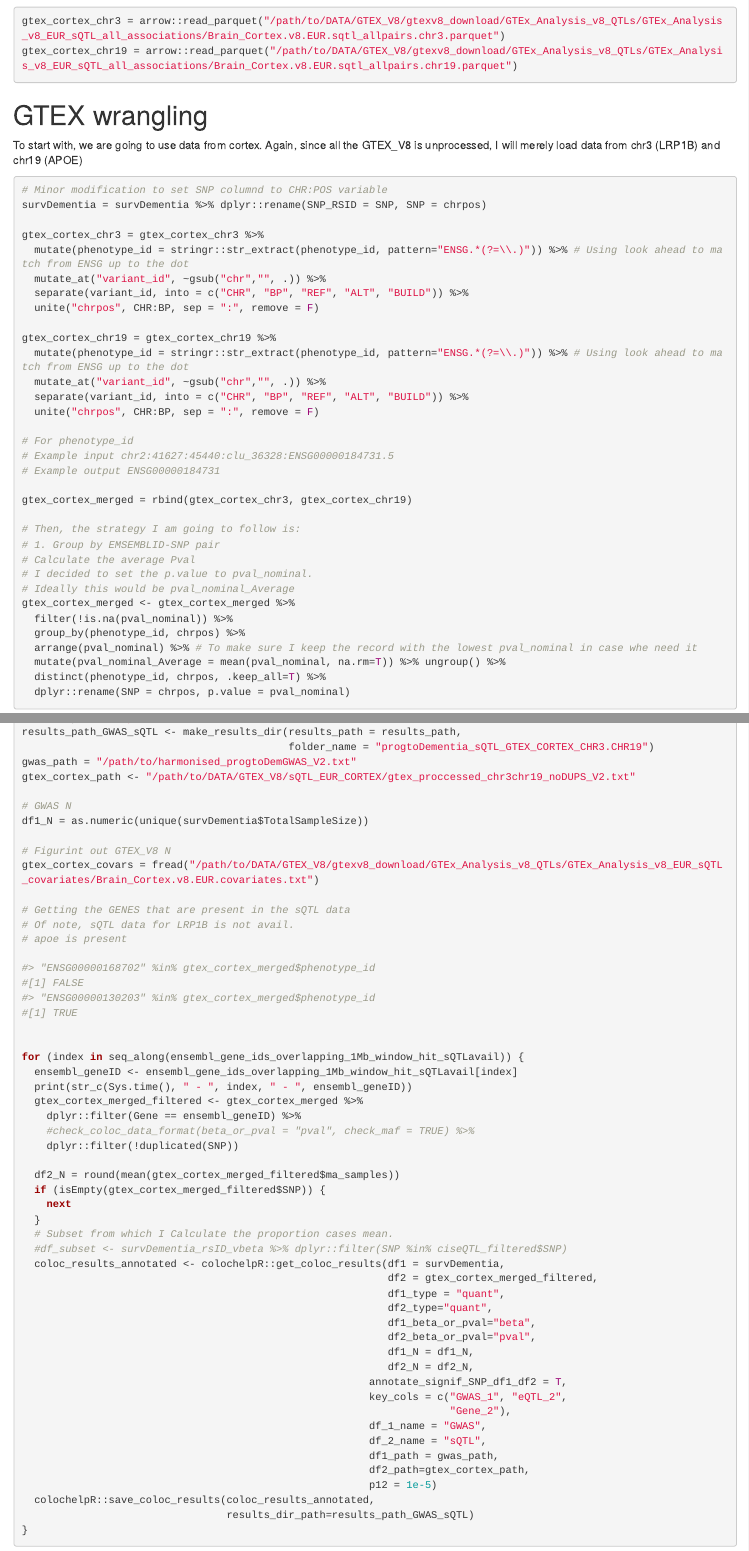
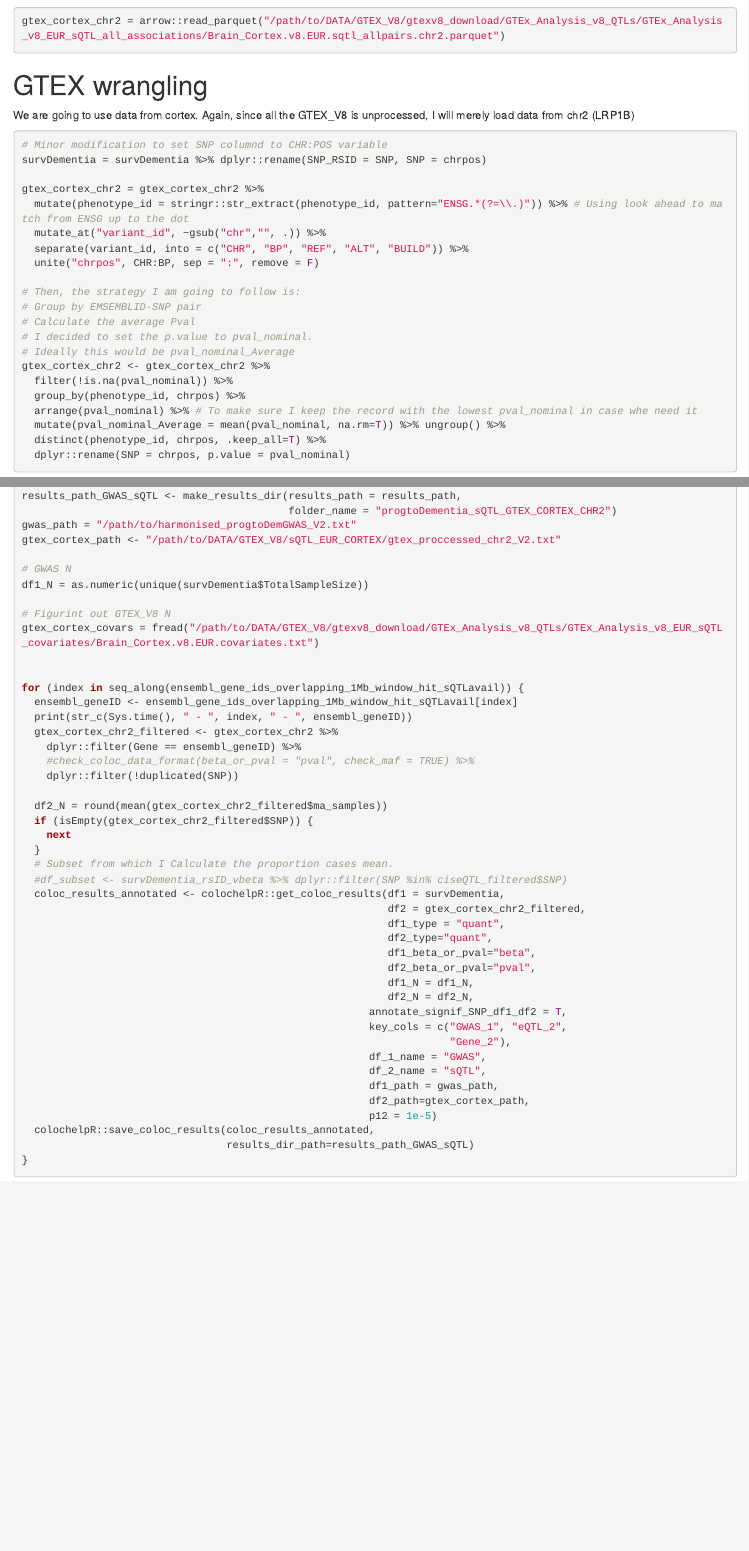
Before and after one commit to huw-morris-lab/PDD_GWSS, an R Markdown document (5.3_.Coloc_sQTLgtexcortex.Rmd): the page in a window 1100 px wide, from 730 px down before the commit and from 900 px down after it, so that both start at the same text, and a second part further down, joined at a grey line. Rendered offline with R 4.5, knitr and Pandoc, with nearby package versions; some code elsewhere in the file could not run offline.

Commit message:
Update 5.3_.Coloc_sQTLgtexcortex.Rmd

````diff
--- a/5.3_.Coloc_sQTLgtexcortex.Rmd
+++ b/5.3_.Coloc_sQTLgtexcortex.Rmd
@@ -65,43 +55,30 @@ survDementia = fread("/path/to/harmonised_progtoDemGWAS.txt")
 
 ```{r eval = FALSE }
 
-gtex_cortex_chr3 = arrow::read_parquet("/path/to/DATA/GTEX_V8/gtexv8_download/GTEx_Analysis_v8_QTLs/GTEx_Analysis_v8_EUR_sQTL_all_associations/Brain_Cortex.v8.EUR.sqtl_allpairs.chr3.parquet")
-gtex_cortex_chr19 = arrow::read_parquet("/path/to/DATA/GTEX_V8/gtexv8_download/GTEx_Analysis_v8_QTLs/GTEx_Analysis_v8_EUR_sQTL_all_associations/Brain_Cortex.v8.EUR.sqtl_allpairs.chr19.parquet")
+gtex_cortex_chr2 = arrow::read_parquet("/path/to/DATA/GTEX_V8/gtexv8_download/GTEx_Analysis_v8_QTLs/GTEx_Analysis_v8_EUR_sQTL_all_associations/Brain_Cortex.v8.EUR.sqtl_allpairs.chr2.parquet")
 ```
 
 
 # GTEX wrangling
 
-To start with, we are going to use data from cortex.
-Again, since all the GTEX_V8 is unprocessed, I will merely load data from chr3 (LRP1B) and chr19 (APOE)
+We are going to use data from cortex.
+Again, since all the GTEX_V8 is unprocessed, I will merely load data from chr2 (LRP1B)
 ```{r eval = FALSE}
 # Minor modification to set SNP columnd to CHR:POS variable
 survDementia = survDementia %>% dplyr::rename(SNP_RSID = SNP, SNP = chrpos)
 
-gtex_cortex_chr3 = gtex_cortex_chr3 %>%
+gtex_cortex_chr2 = gtex_cortex_chr2 %>%
   mutate(phenotype_id = stringr::str_extract(phenotype_id, pattern="ENSG.*(?=\\.)")) %>% # Using look ahead to match from ENSG up to the dot
   mutate_at("variant_id", ~gsub("chr","", .)) %>%
   separate(variant_id, into = c("CHR", "BP", "REF", "ALT", "BUILD")) %>%
   unite("chrpos", CHR:BP, sep = ":", remove = F)
 
-gtex_cortex_chr19 = gtex_cortex_chr19 %>%
-  mutate(phenotype_id = stringr::str_extract(phenotype_id, pattern="ENSG.*(?=\\.)")) %>% # Using look ahead to match from ENSG up to the dot
-  mutate_at("variant_id", ~gsub("chr","", .)) %>%
-  separate(variant_id, into = c("CHR", "BP", "REF", "ALT", "BUILD")) %>%
-  unite("chrpos", CHR:BP, sep = ":", remove = F)
-
-# For phenotype_id
-# Example input chr2:41627:45440:clu_36328:ENSG00000184731.5
-# Example output ENSG00000184731
-
-gtex_cortex_merged = rbind(gtex_cortex_chr3, gtex_cortex_chr19)
-
 # Then, the strategy I am going to follow is:
-# 1. Group by EMSEMBLID-SNP pair
+# Group by EMSEMBLID-SNP pair
 # Calculate the average Pval
 # I decided to set the p.value to pval_nominal.
 # Ideally this would be pval_nominal_Average
-gtex_cortex_merged <- gtex_cortex_merged %>%
+gtex_cortex_chr2 <- gtex_cortex_chr2 %>%
   filter(!is.na(pval_nominal)) %>%
   group_by(phenotype_id, chrpos) %>%
   arrange(pval_nominal) %>% # To make sure I keep the record with the lowest pval_nominal in case whe need it
@@ -144,9 +109,9 @@ ensembl_gene_ids_overlapping_1Mb_window_hit_sQTLavail =
 ```{r results="hide", warning = FALSE, message = FALSE, eval = FALSE}
 results_path = "/path/to/RESULTS_sQTL_GTEX_CORTEX"
 results_path_GWAS_sQTL <- make_results_dir(results_path = results_path,
-                                           folder_name = "progtoDementia_sQTL_GTEX_CORTEX_CHR3.CHR19")
+                                           folder_name = "progtoDementia_sQTL_GTEX_CORTEX_CHR2")
 gwas_path = "/path/to/harmonised_progtoDemGWAS_V2.txt"
-gtex_cortex_path <- "/path/to/DATA/GTEX_V8/sQTL_EUR_CORTEX/gtex_proccessed_chr3chr19_noDUPS_V2.txt"
+gtex_cortex_path <- "/path/to/DATA/GTEX_V8/sQTL_EUR_CORTEX/gtex_proccessed_chr2_V2.txt"
 
 # GWAS N
 df1_N = as.numeric(unique(survDementia$TotalSampleSize))
@@ -154,32 +119,23 @@ df1_N = as.numeric(unique(survDementia$TotalSampleSize))
 # Figurint out GTEX_V8 N
 gtex_cortex_covars = fread("/path/to/DATA/GTEX_V8/gtexv8_download/GTEx_Analysis_v8_QTLs/GTEx_Analysis_v8_EUR_sQTL_covariates/Brain_Cortex.v8.EUR.covariates.txt")
 
-# Getting the GENES that are present in the sQTL data
-# Of note, sQTL data for LRP1B is not avail.
-# apoe is present
-
-#> "ENSG00000168702" %in% gtex_cortex_merged$phenotype_id
-#[1] FALSE
-#> "ENSG00000130203" %in% gtex_cortex_merged$phenotype_id
-#[1] TRUE
-
 
 for (index in seq_along(ensembl_gene_ids_overlapping_1Mb_window_hit_sQTLavail)) {
   ensembl_geneID <- ensembl_gene_ids_overlapping_1Mb_window_hit_sQTLavail[index]
   print(str_c(Sys.time(), " - ", index, " - ", ensembl_geneID))
-  gtex_cortex_merged_filtered <- gtex_cortex_merged %>%
+  gtex_cortex_chr2_filtered <- gtex_cortex_chr2 %>%
     dplyr::filter(Gene == ensembl_geneID) %>%
     #check_coloc_data_format(beta_or_pval = "pval", check_maf = TRUE) %>%
     dplyr::filter(!duplicated(SNP))
 
-  df2_N = round(mean(gtex_cortex_merged_filtered$ma_samples))
-  if (isEmpty(gtex_cortex_merged_filtered$SNP)) {
+  df2_N = round(mean(gtex_cortex_chr2_filtered$ma_samples))
+  if (isEmpty(gtex_cortex_chr2_filtered$SNP)) {
     next
   }
   # Subset from which I Calculate the proportion cases mean.
   #df_subset <- survDementia_rsID_vbeta %>% dplyr::filter(SNP %in% ciseQTL_filtered$SNP)
   coloc_results_annotated <- colochelpR::get_coloc_results(df1 = survDementia,
-                                                           df2 = gtex_cortex_merged_filtered,
+                                                           df2 = gtex_cortex_chr2_filtered,
                                                            df1_type = "quant",
                                                            df2_type="quant",
                                                            df1_beta_or_pval="beta",
````
Also changed, not shown: 5.3_.Coloc_sQTLgtexcortex.Rmd (30 more changed lines).
